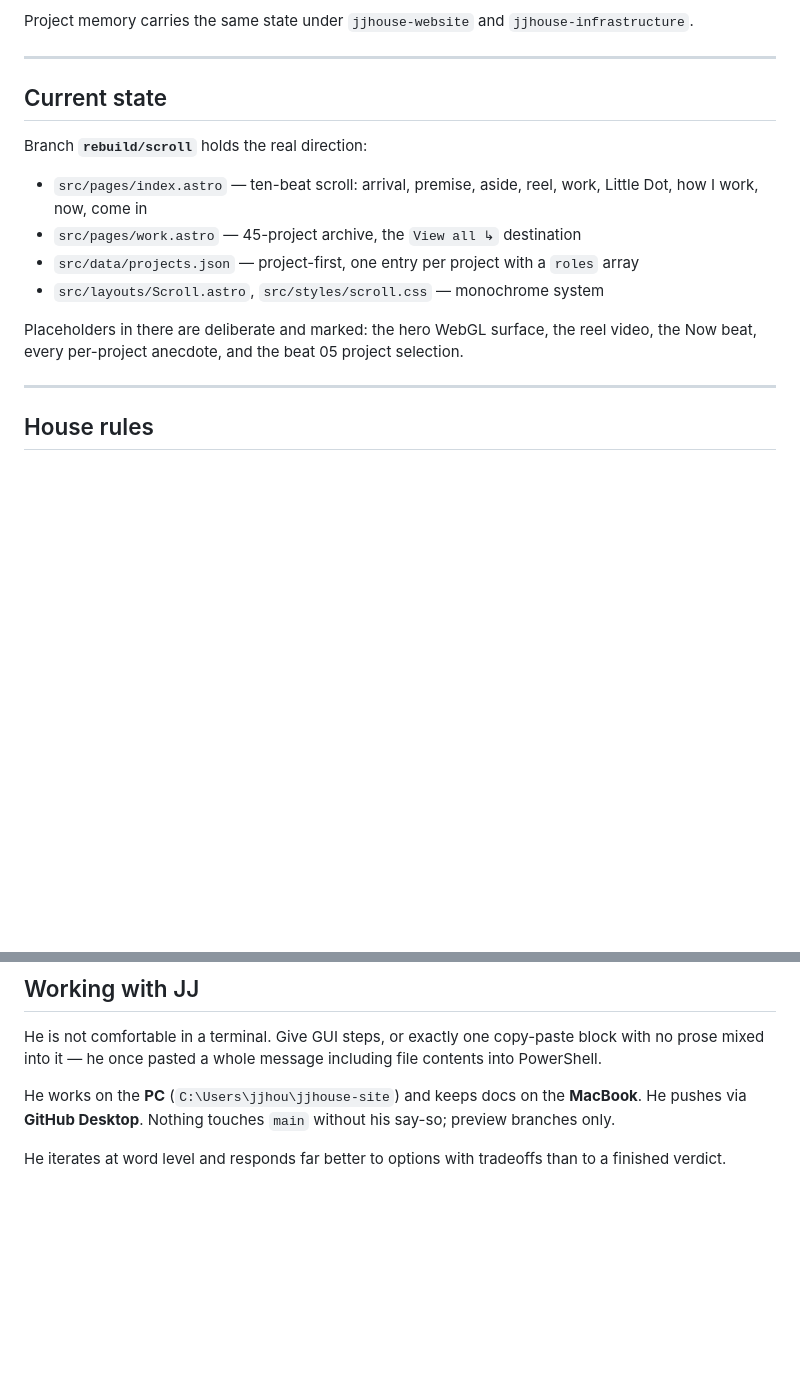
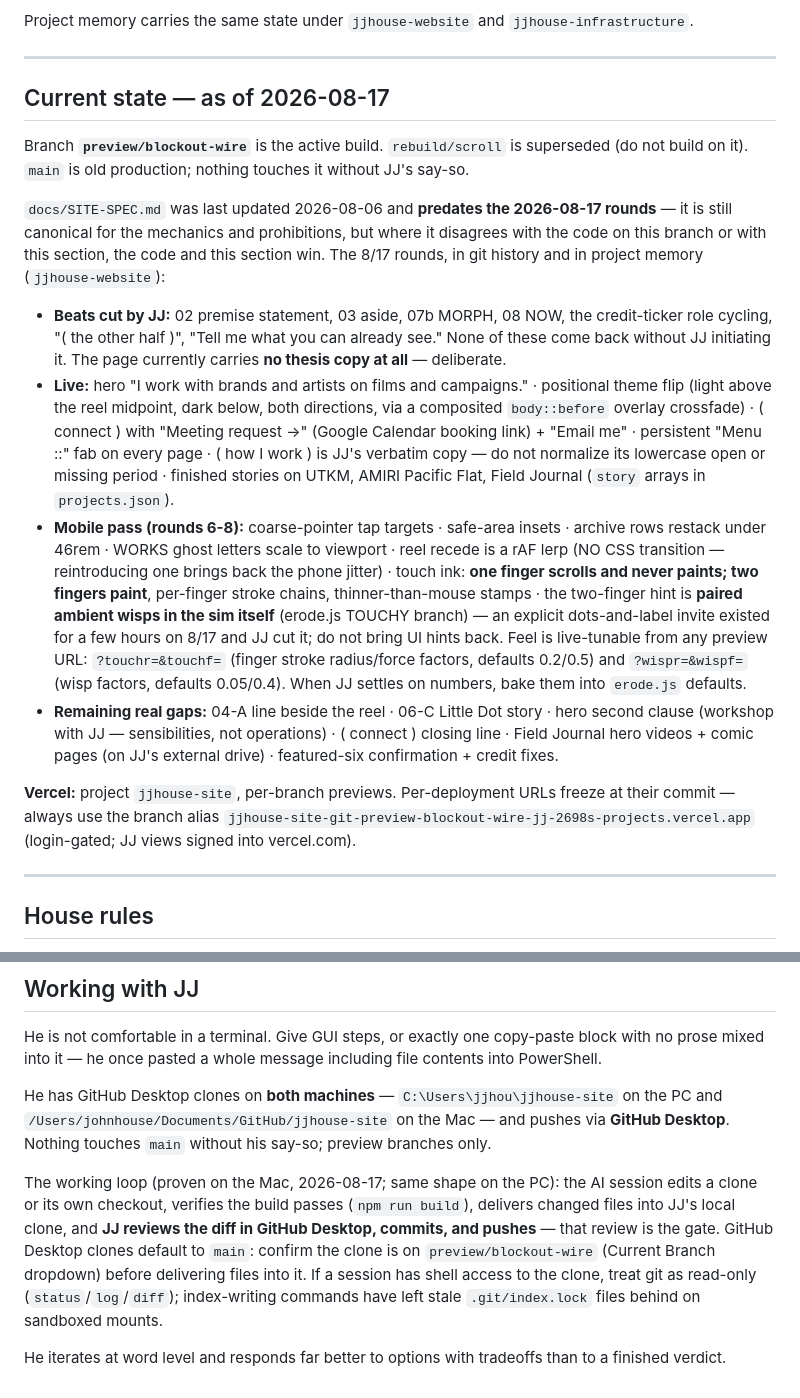
Before and after one commit to jjhousemedia-dawg/jjhouse-site, a Markdown page: CLAUDE.md, 2 parts joined by grey strips. GitHub-like rendering; blank space fills up the shorter version.

```diff
--- a/CLAUDE.md
+++ b/CLAUDE.md
@@ -53,17 +53,43 @@ Project memory carries the same state under `jjhouse-website` and `jjhouse-infra
 
 ---
 
-## Current state
+## Current state — as of 2026-08-17
 
-Branch **`rebuild/scroll`** holds the real direction:
+Branch **`preview/blockout-wire`** is the active build. `rebuild/scroll` is superseded (do not
+build on it). `main` is old production; nothing touches it without JJ's say-so.
 
-- `src/pages/index.astro` — ten-beat scroll: arrival, premise, aside, reel, work, Little Dot, how I work, now, come in
-- `src/pages/work.astro` — 45-project archive, the `View all ↳` destination
-- `src/data/projects.json` — project-first, one entry per project with a `roles` array
-- `src/layouts/Scroll.astro`, `src/styles/scroll.css` — monochrome system
+`docs/SITE-SPEC.md` was last updated 2026-08-06 and **predates the 2026-08-17 rounds** — it is
+still canonical for the mechanics and prohibitions, but where it disagrees with the code on this
+branch or with this section, the code and this section win. The 8/17 rounds, in git history and in
+project memory (`jjhouse-website`):
 
-Placeholders in there are deliberate and marked: the hero WebGL surface, the reel video, the Now
-beat, every per-project anecdote, and the beat 05 project selection.
+- **Beats cut by JJ:** 02 premise statement, 03 aside, 07b MORPH, 08 NOW, the credit-ticker role
+  cycling, "( the other half )", "Tell me what you can already see." None of these come back
+  without JJ initiating it. The page currently carries **no thesis copy at all** — deliberate.
+- **Live:** hero "I work with brands and artists on films and campaigns." · positional theme flip
+  (light above the reel midpoint, dark below, both directions, via a composited `body::before`
+  overlay crossfade) · ( connect ) with "Meeting request →" (Google Calendar booking link) +
+  "Email me" · persistent "Menu ::" fab on every page · ( how I work ) is JJ's verbatim copy —
+  do not normalize its lowercase open or missing period · finished stories on UTKM, AMIRI Pacific
+  Flat, Field Journal (`story` arrays in `projects.json`).
+- **Mobile pass (rounds 6-8):** coarse-pointer tap targets · safe-area insets · archive rows
+  restack under 46rem · WORKS ghost letters scale to viewport · reel recede is a rAF lerp (NO CSS
+  transition — reintroducing one brings back the phone jitter) · touch ink: **one finger scrolls
+  and never paints; two fingers paint**, per-finger stroke chains, thinner-than-mouse stamps ·
+  the two-finger hint is **paired ambient wisps in the sim itself** (erode.js TOUCHY branch) —
+  an explicit dots-and-label invite existed for a few hours on 8/17 and JJ cut it; do not bring
+  UI hints back. Feel is live-tunable from any preview URL:
+  `?touchr=&touchf=` (finger stroke radius/force factors, defaults 0.2/0.5) and
+  `?wispr=&wispf=` (wisp factors, defaults 0.05/0.4). When JJ settles on numbers, bake them into
+  `erode.js` defaults.
+- **Remaining real gaps:** 04-A line beside the reel · 06-C Little Dot story · hero second clause
+  (workshop with JJ — sensibilities, not operations) · ( connect ) closing line · Field Journal
+  hero videos + comic pages (on JJ's external drive) · featured-six confirmation + credit fixes.
+
+**Vercel:** project `jjhouse-site`, per-branch previews. Per-deployment URLs freeze at their
+commit — always use the branch alias
+`jjhouse-site-git-preview-blockout-wire-jj-2698s-projects.vercel.app` (login-gated; JJ views
+signed into vercel.com).
 
 ---
 
@@ -96,7 +122,16 @@ read as 2D. The substrate is Blender geo-nodes work, in colour. **This is not th
 He is not comfortable in a terminal. Give GUI steps, or exactly one copy-paste block with no prose
 mixed into it — he once pasted a whole message including file contents into PowerShell.
 
-He works on the **PC** (`C:\Users\jjhou\jjhouse-site`) and keeps docs on the **MacBook**.
-He pushes via **GitHub Desktop**. Nothing touches `main` without his say-so; preview branches only.
+He has GitHub Desktop clones on **both machines** — `C:\Users\jjhou\jjhouse-site` on the PC and
+`/Users/johnhouse/Documents/GitHub/jjhouse-site` on the Mac — and pushes via **GitHub Desktop**.
+Nothing touches `main` without his say-so; preview branches only.
+
+The working loop (proven on the Mac, 2026-08-17; same shape on the PC): the AI session edits a
+clone or its own checkout, verifies the build passes (`npm run build`), delivers changed files
+into JJ's local clone, and **JJ reviews the diff in GitHub Desktop, commits, and pushes** — that
+review is the gate. GitHub Desktop clones default to `main`: confirm the clone is on
+`preview/blockout-wire` (Current Branch dropdown) before delivering files into it. If a session
+has shell access to the clone, treat git as read-only (`status`/`log`/`diff`); index-writing
+commands have left stale `.git/index.lock` files behind on sandboxed mounts.
 
 He iterates at word level and responds far better to options with tradeoffs than to a finished verdict.
```
